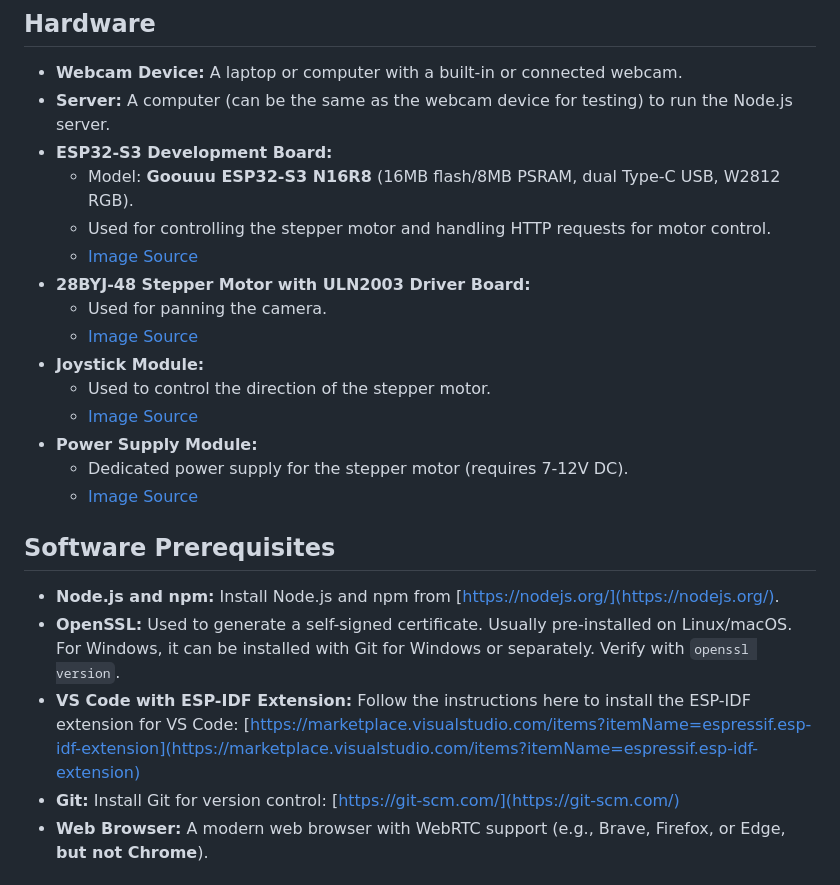
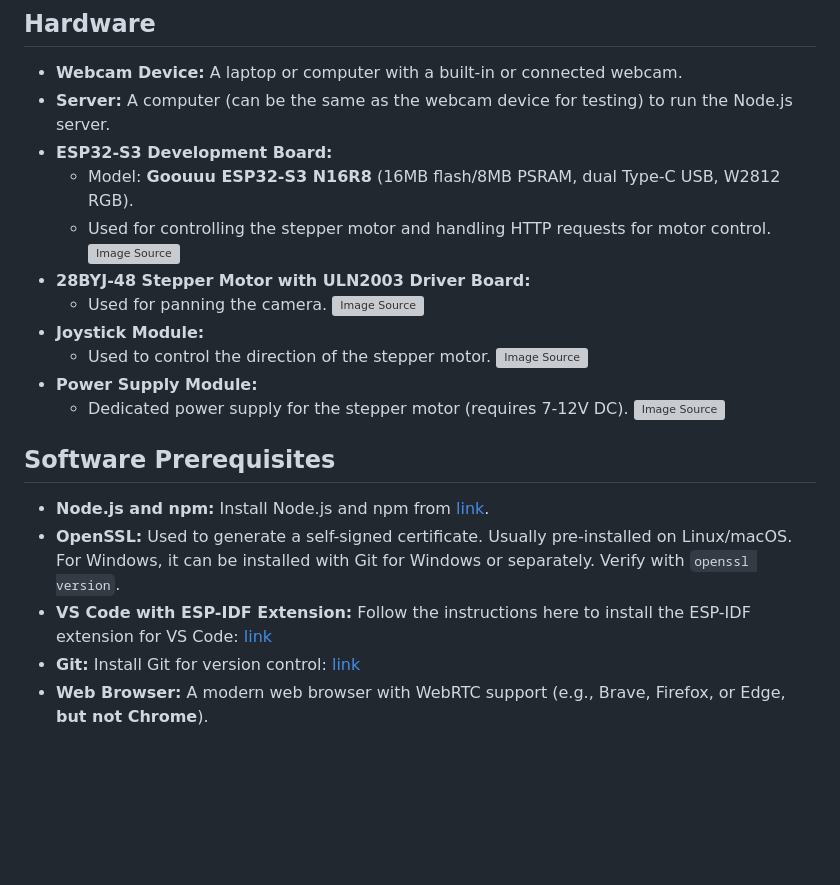
Before and after one commit to whiteSHADOW1234/PetCam, a Markdown page: README.md, the part around the change. Rendered like a GitHub page; blank space fills up the shorter version; grey boxes are pictures that could not be loaded.

Commit message:
docs: Fix image display issue

```diff
--- a/README.md
+++ b/README.md
@@ -46,23 +46,23 @@ pet-camera-project/
 *   **ESP32-S3 Development Board:**
     *   Model: **Goouuu ESP32-S3 N16R8** (16MB flash/8MB PSRAM, dual Type-C USB, W2812 RGB).
     *   Used for controlling the stepper motor and handling HTTP requests for motor control.
-    *   [Image Source](https://www.taiwansensor.com.tw/wp-content/uploads/2023/12/O1CN01Zmz8W21kAXm0aySdE_672934643.jpg)
+       ![Image Source](https://www.taiwansensor.com.tw/wp-content/uploads/2023/12/O1CN01Zmz8W21kAXm0aySdE_672934643.jpg)
 *   **28BYJ-48 Stepper Motor with ULN2003 Driver Board:**
     *   Used for panning the camera.
-    *   [Image Source](https://m.media-amazon.com/images/I/61Ml9ebd2kL._AC_UF894,1000_QL80_.jpg)
+       ![Image Source](https://m.media-amazon.com/images/I/61Ml9ebd2kL._AC_UF894,1000_QL80_.jpg)
 *   **Joystick Module:**
     *   Used to control the direction of the stepper motor.
-    *   [Image Source](https://down-br.img.susercontent.com/file/bcf905ecd9ff177fde7f4fbcafc9c400)
+       ![Image Source](https://down-br.img.susercontent.com/file/bcf905ecd9ff177fde7f4fbcafc9c400)
 *   **Power Supply Module:**
     *   Dedicated power supply for the stepper motor (requires 7-12V DC).
-    *   [Image Source](https://http2.mlstatic.com/D_613161-MLA47599398871_092021-C.jpg)
+       ![Image Source](https://http2.mlstatic.com/D_613161-MLA47599398871_092021-C.jpg)
 
 ## Software Prerequisites
 
-*   **Node.js and npm:** Install Node.js and npm from [https://nodejs.org/](https://nodejs.org/).
+*   **Node.js and npm:** Install Node.js and npm from [link](https://nodejs.org/).
 *   **OpenSSL:** Used to generate a self-signed certificate. Usually pre-installed on Linux/macOS. For Windows, it can be installed with Git for Windows or separately. Verify with `openssl version`.
-*   **VS Code with ESP-IDF Extension:** Follow the instructions here to install the ESP-IDF extension for VS Code: [https://marketplace.visualstudio.com/items?itemName=espressif.esp-idf-extension](https://marketplace.visualstudio.com/items?itemName=espressif.esp-idf-extension)
-*   **Git:** Install Git for version control: [https://git-scm.com/](https://git-scm.com/)
+*   **VS Code with ESP-IDF Extension:** Follow the instructions here to install the ESP-IDF extension for VS Code: [link](https://marketplace.visualstudio.com/items?itemName=espressif.esp-idf-extension)
+*   **Git:** Install Git for version control: [link](https://git-scm.com/)
 *   **Web Browser:** A modern web browser with WebRTC support (e.g., Brave, Firefox, or Edge, **but not Chrome**).
 
 ## Installation and Setup
```
